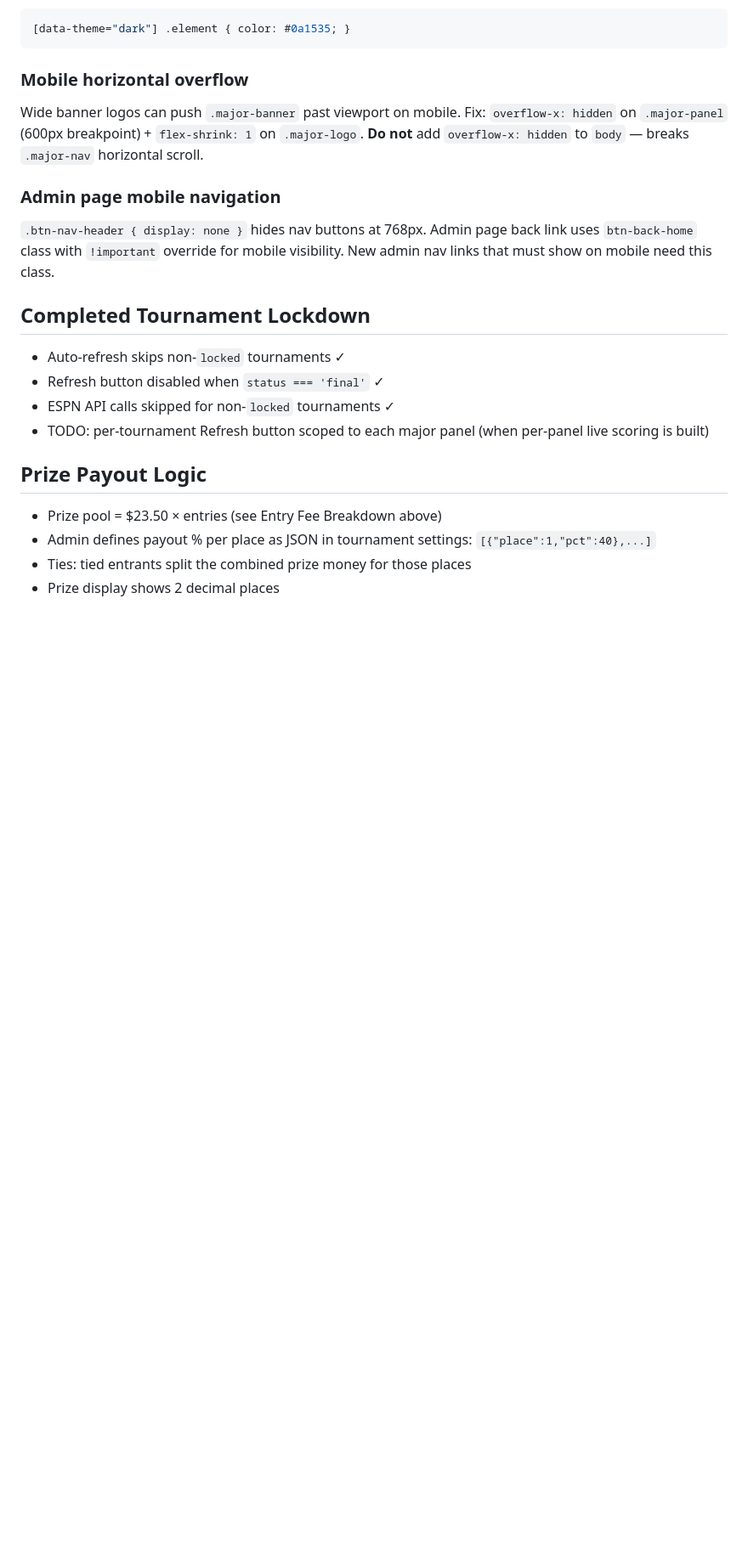
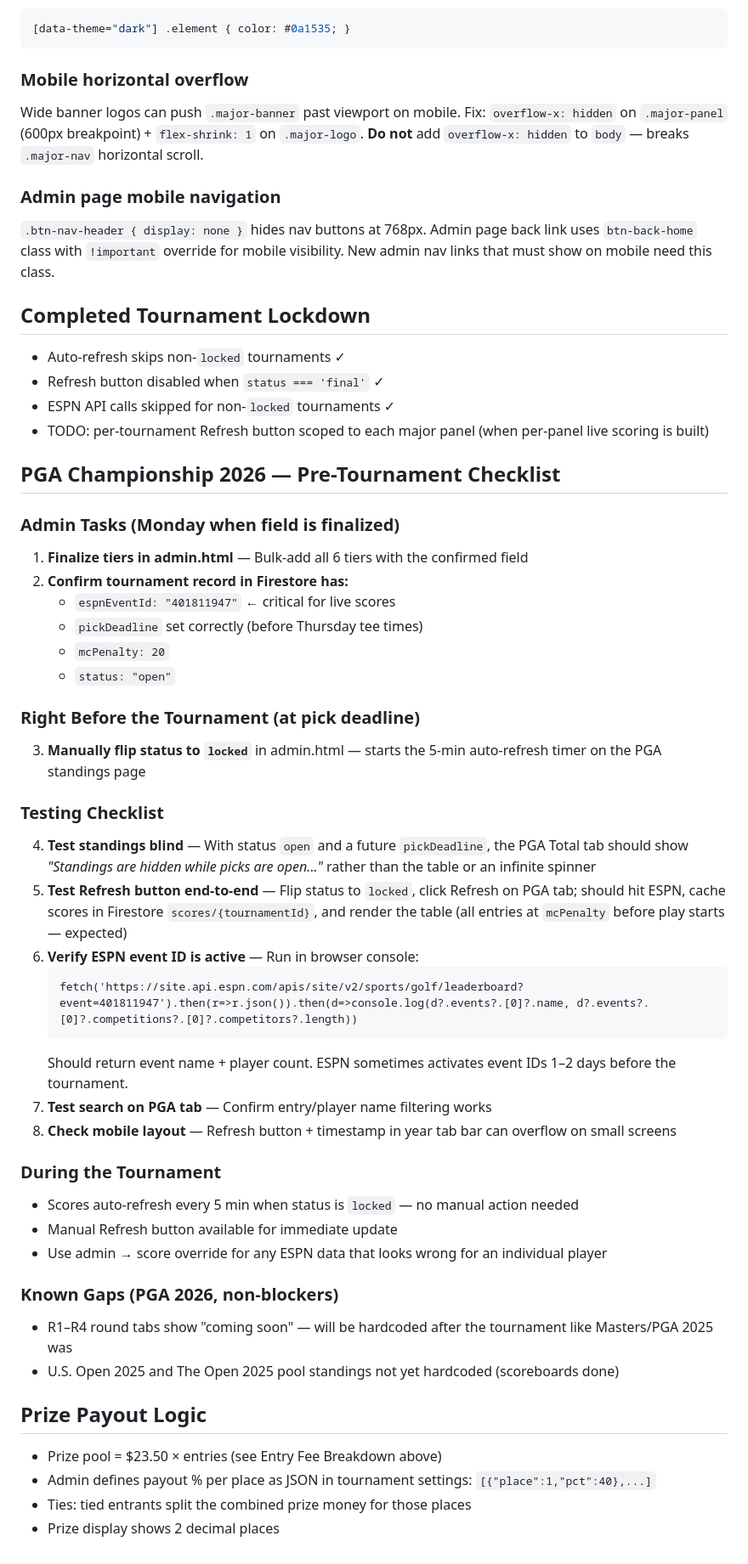
Before and after one commit to bova4389/the-majors-golf, a Markdown page: CLAUDE.md, the part around one of its changes. Shown at 85% size. Drawn GitHub-style; blank space fills up the shorter version.

Commit message:
docs: add PGA 2026 pre-tournament checklist to CLAUDE.md
Co-Authored-By: Claude Sonnet 4.6 <noreply@anthropic.com>

````diff
--- a/CLAUDE.md
+++ b/CLAUDE.md
@@ -234,6 +234,39 @@ Wide banner logos can push `.major-banner` past viewport on mobile. Fix: `overfl
 - ESPN API calls skipped for non-`locked` tournaments ✓
 - TODO: per-tournament Refresh button scoped to each major panel (when per-panel live scoring is built)
 
+## PGA Championship 2026 — Pre-Tournament Checklist
+
+### Admin Tasks (Monday when field is finalized)
+1. **Finalize tiers in admin.html** — Bulk-add all 6 tiers with the confirmed field
+2. **Confirm tournament record in Firestore has:**
+   - `espnEventId: "401811947"` ← critical for live scores
+   - `pickDeadline` set correctly (before Thursday tee times)
+   - `mcPenalty: 20`
+   - `status: "open"`
+
+### Right Before the Tournament (at pick deadline)
+3. **Manually flip status to `locked`** in admin.html — starts the 5-min auto-refresh timer on the PGA standings page
+
+### Testing Checklist
+4. **Test standings blind** — With status `open` and a future `pickDeadline`, the PGA Total tab should show *"Standings are hidden while picks are open..."* rather than the table or an infinite spinner
+5. **Test Refresh button end-to-end** — Flip status to `locked`, click Refresh on PGA tab; should hit ESPN, cache scores in Firestore `scores/{tournamentId}`, and render the table (all entries at `mcPenalty` before play starts — expected)
+6. **Verify ESPN event ID is active** — Run in browser console:
+   ```
+   fetch('https://site.api.espn.com/apis/site/v2/sports/golf/leaderboard?event=401811947').then(r=>r.json()).then(d=>console.log(d?.events?.[0]?.name, d?.events?.[0]?.competitions?.[0]?.competitors?.length))
+   ```
+   Should return event name + player count. ESPN sometimes activates event IDs 1–2 days before the tournament.
+7. **Test search on PGA tab** — Confirm entry/player name filtering works
+8. **Check mobile layout** — Refresh button + timestamp in year tab bar can overflow on small screens
+
+### During the Tournament
+- Scores auto-refresh every 5 min when status is `locked` — no manual action needed
+- Manual Refresh button available for immediate update
+- Use admin → score override for any ESPN data that looks wrong for an individual player
+
+### Known Gaps (PGA 2026, non-blockers)
+- R1–R4 round tabs show "coming soon" — will be hardcoded after the tournament like Masters/PGA 2025 was
+- U.S. Open 2025 and The Open 2025 pool standings not yet hardcoded (scoreboards done)
+
 ## Prize Payout Logic
 - Prize pool = $23.50 × entries (see Entry Fee Breakdown above)
 - Admin defines payout % per place as JSON in tournament settings: `[{"place":1,"pct":40},...]`
````
Also changed, not shown: other parts of CLAUDE.md (+2 -2 lines).
